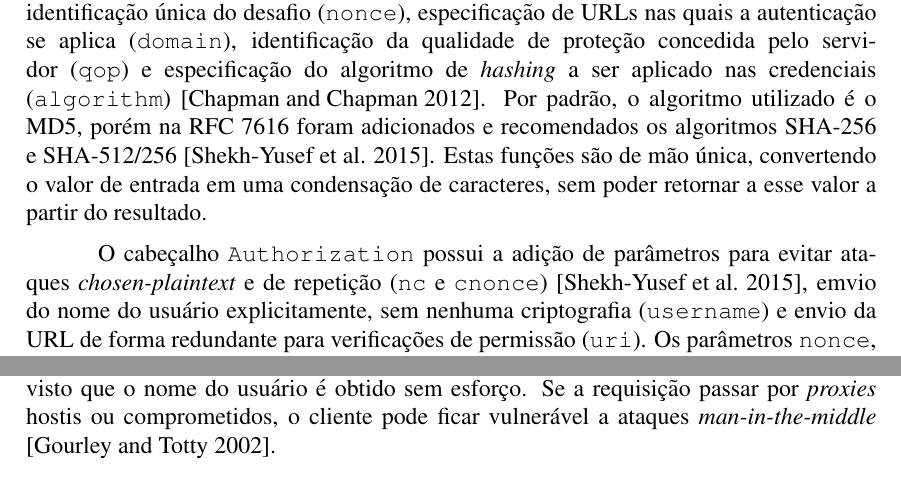
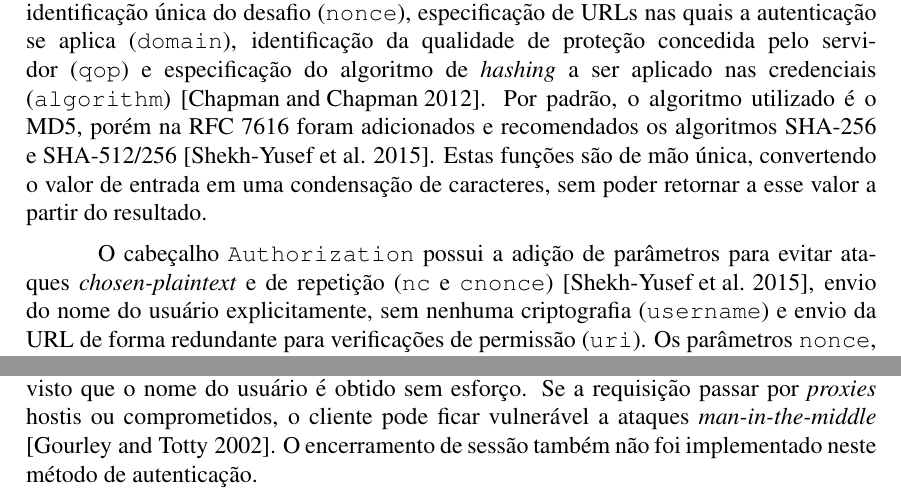
Before and after one commit to rstrack/TCC, a LaTeX thesis (Rafael Strack - TCC.tex): two parts of page 4 of 6, joined at a grey line, cut so that both start at the same text. Compiled offline with pdfLaTeX.

Commit message:
correções ortográficas e de indentação

```diff
--- a/Rafael Strack - TCC.tex
+++ b/Rafael Strack - TCC.tex
@@ -149,5 +167,9 @@ desafio (\texttt{nonce}), especificação de URLs nas quais a autenticação se
 
-O cabeçalho \texttt{Authorization} possui a adição de parâmetros para evitar ataques \emph{chosen-plaintext} e de repetição (\texttt{nc} e \texttt{cnonce}) \cite{RFC7616}, emvio do nome do usuário explicitamente, sem nenhuma criptografia (\texttt{username}) e envio da URL de forma redundante para verificações de permissão (\texttt{uri}). Os parâmetros \texttt{nonce}, \texttt{algorithm} e \texttt{qop} são reenviados neste cabeçalho \cite{CHAPMAN2012}.
+O cabeçalho \texttt{Authorization} possui a adição de parâmetros para evitar ataques
+\emph{chosen-plaintext} e de repetição (\texttt{nc} e \texttt{cnonce}) \cite{RFC7616}, envio do
+nome do usuário explicitamente, sem nenhuma criptografia (\texttt{username}) e envio da URL de
+forma redundante para verificações de permissão (\texttt{uri}). Os parâmetros \texttt{nonce},
+\texttt{algorithm} e \texttt{qop} são reenviados neste cabeçalho \cite{CHAPMAN2012}.
 
 %%%%%%%% versão mais extensa, substituída pela versão acima
 
@@ -185,5 +217,3 @@ O navegador faz todo o cálculo resultante no valor de \texttt{response}. O serv
   \label{fig:digestAuth}
 \end{figure}
 
-Apesar da grande melhora de segurança em relação a \emph{Basic Authentication}, este método possui diversos riscos de segurança. Os cabeçalhos \texttt{WWW-Authenticate} e \texttt{Authorization} possuem certo nível de proteção a manipulação, porém os outros não. Se valores de \texttt{nonce} não forem exclusivos para cada transação, ataques de repetição poderão ser realizados. Se não for estabelecida nenhuma política de força de senha, poderão ser realizados ataques de dicionário, tentando adivinhar a senha e o \texttt{nonce}, visto que o nome do usuário é obtido sem esforço.
-Se a requisição passar por \emph{proxies} hostis ou comprometidos, o cliente pode ficar vulnerável a ataques \emph{man-in-the-middle} \cite{GOURLEY2002}.
@@ -190,3 +225,7 @@ Se a requisição passar por \emph{proxies} hostis ou comprometidos, o cliente p
+tentando adivinhar a senha e o \texttt{nonce}, visto que o nome do usuário é obtido sem esforço.
+Se a requisição passar por \emph{proxies} hostis ou comprometidos, o cliente pode ficar vulnerável
+a ataques \emph{man-in-the-middle} \cite{GOURLEY2002}. O encerramento de sessão também não foi
+implementado neste método de autenticação.
 
 \
 
```
Also changed, not shown: Rafael Strack - TCC.pdf, Rafael Strack - TCC.tex (53 more changed lines).
